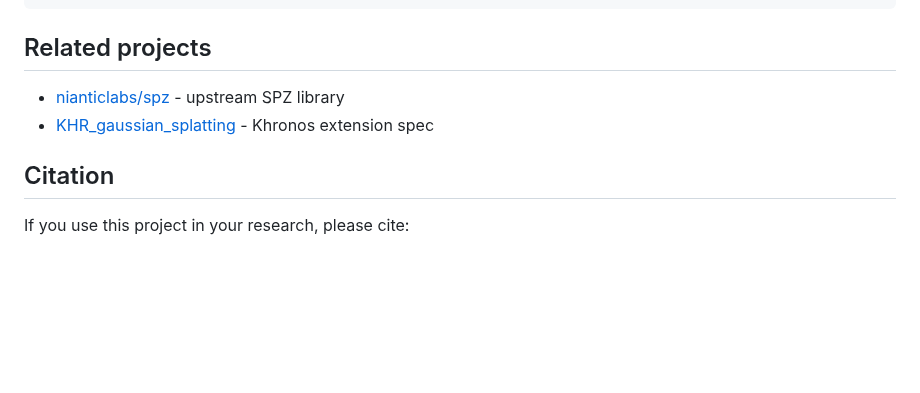
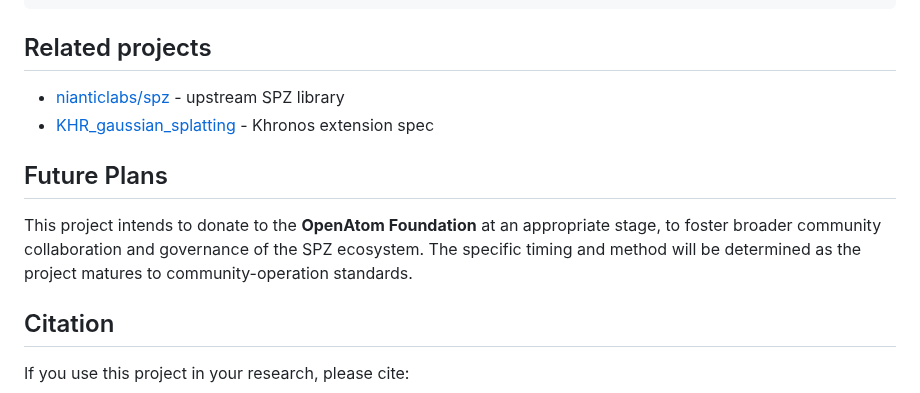
Before and after one commit to spz-ecosystem/spz_gatekeeper, a Markdown page: README.md, the part around the change. Rendered like a GitHub page; blank space fills up the shorter version.

Commit message:
docs: add Future Plans section - donate to OpenAtom Foundation

```diff
--- a/README.md
+++ b/README.md
@@ -440,6 +440,10 @@ spz_gatekeeper/
 - [nianticlabs/spz](https://github.com/nianticlabs/spz) - upstream SPZ library
 - [KHR_gaussian_splatting](https://github.com/KhronosGroup/glTF/tree/main/extensions/2.0/Khronos/KHR_gaussian_splatting) - Khronos extension spec
 
+## Future Plans
+
+This project intends to donate to the **OpenAtom Foundation** at an appropriate stage, to foster broader community collaboration and governance of the SPZ ecosystem. The specific timing and method will be determined as the project matures to community-operation standards.
+
 ## Citation
 
 If you use this project in your research, please cite:
```
Also changed, not shown: README-zh.md (+4 -0 lines).
